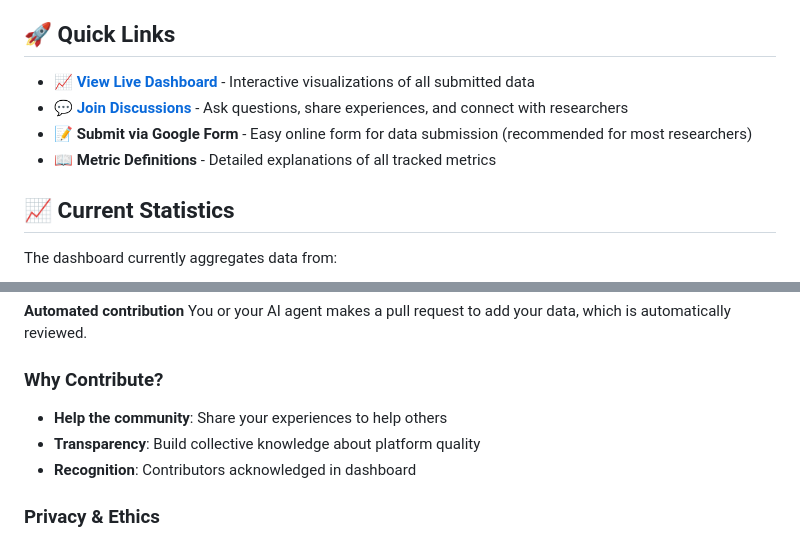
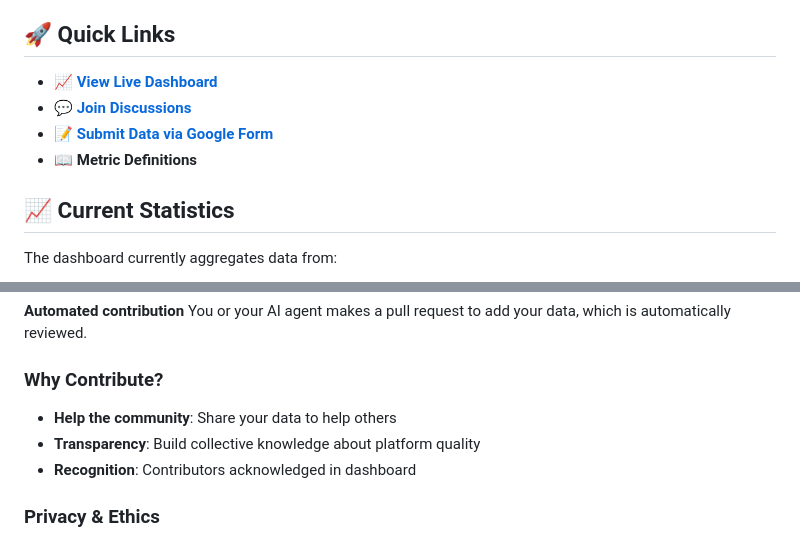
Before and after one commit to survey-data-quality-lab/data-quality-hub, a Markdown page: README.md, 2 parts joined by grey strips. Drawn GitHub-style.

Commit message:
Update links and improve clarity in README

```diff
--- a/README.md
+++ b/README.md
@@ -20,10 +20,10 @@ Online survey platforms vary dramatically in data quality. This project aims to:
 
 ## 🚀 Quick Links
 
-- **[📈 View Live Dashboard](https://survey-data-quality-lab.github.io/data-quality-hub/)** - Interactive visualizations of all submitted data
-- **[💬 Join Discussions](https://github.com/survey-data-quality-lab/data-quality-hub/discussions)** - Ask questions, share experiences, and connect with researchers
-- **📝 Submit via Google Form** - Easy online form for data submission (recommended for most researchers)
-- **📖 Metric Definitions** - Detailed explanations of all tracked metrics
+- **[📈 View Live Dashboard](https://survey-data-quality-lab.github.io/data-quality-hub/)**
+- **[💬 Join Discussions](https://github.com/survey-data-quality-lab/data-quality-hub/discussions)**
+- **[📝 Submit Data via Google Form](https://docs.google.com/forms/d/e/1FAIpQLSfhwduzGfQl-vvU59Jm8R-U8QAGhR7PsE0XApvJLtC1tURObQ/viewform)**
+- **📖 Metric Definitions**
 
 
 ## 📈 Current Statistics
@@ -66,7 +66,7 @@ We welcome data from researchers worldwide! Choose your preferred submission met
 
 ### Why Contribute?
 
-- **Help the community**: Share your experiences to help others
+- **Help the community**: Share your data to help others
 - **Transparency**: Build collective knowledge about platform quality
 - **Recognition**: Contributors acknowledged in dashboard
 
```
Also changed, not shown: other parts of README.md (+1 -1 lines).
